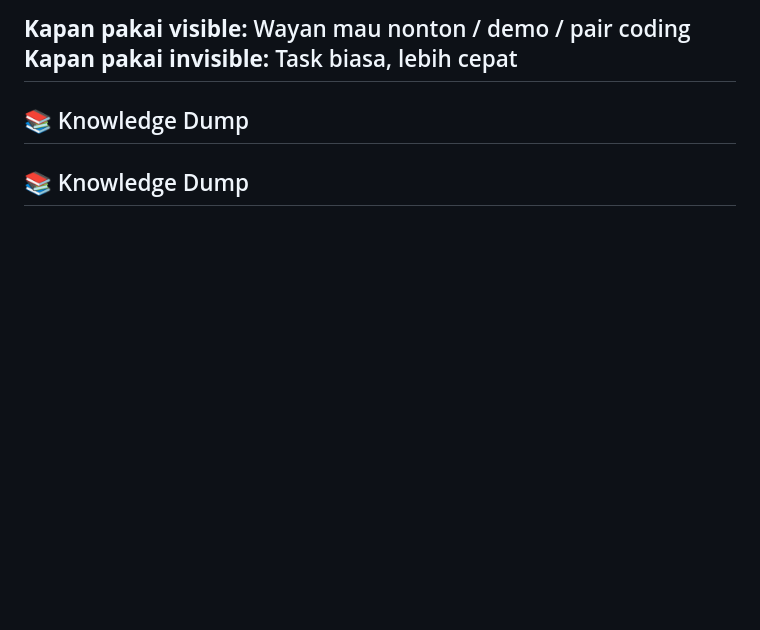
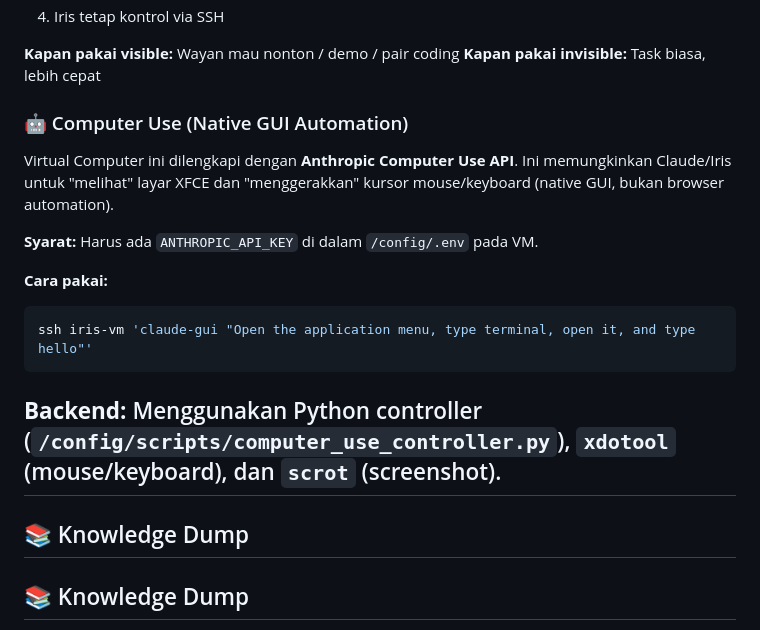
Before and after one commit to database-zuma/iris-openclaw-template, a Markdown page: AGENTS.md, the part around the change. Drawn GitHub-style; blank space fills up the shorter version.

Commit message:
feat: add Computer Use GUI automation framework to Virtual Computer (xdotool, scrot, anthropic Python controller)

````diff
--- a/AGENTS.md
+++ b/AGENTS.md
@@ -751,6 +751,19 @@ ssh iris-vm 'claude-visible --kill'                    # stop session
 
 **Kapan pakai visible:** Wayan mau nonton / demo / pair coding
 **Kapan pakai invisible:** Task biasa, lebih cepat
+
+### 🤖 Computer Use (Native GUI Automation)
+
+Virtual Computer ini dilengkapi dengan **Anthropic Computer Use API**. Ini memungkinkan Claude/Iris untuk "melihat" layar XFCE dan "menggerakkan" kursor mouse/keyboard (native GUI, bukan browser automation).
+
+**Syarat:** Harus ada `ANTHROPIC_API_KEY` di dalam `/config/.env` pada VM.
+
+**Cara pakai:**
+```bash
+ssh iris-vm 'claude-gui "Open the application menu, type terminal, open it, and type hello"'
+```
+
+**Backend:** Menggunakan Python controller (`/config/scripts/computer_use_controller.py`), `xdotool` (mouse/keyboard), dan `scrot` (screenshot).
 ---
 
 ## 📚 Knowledge Dump
````
Also changed, not shown: TOOLS.md (+2 -0 lines).
